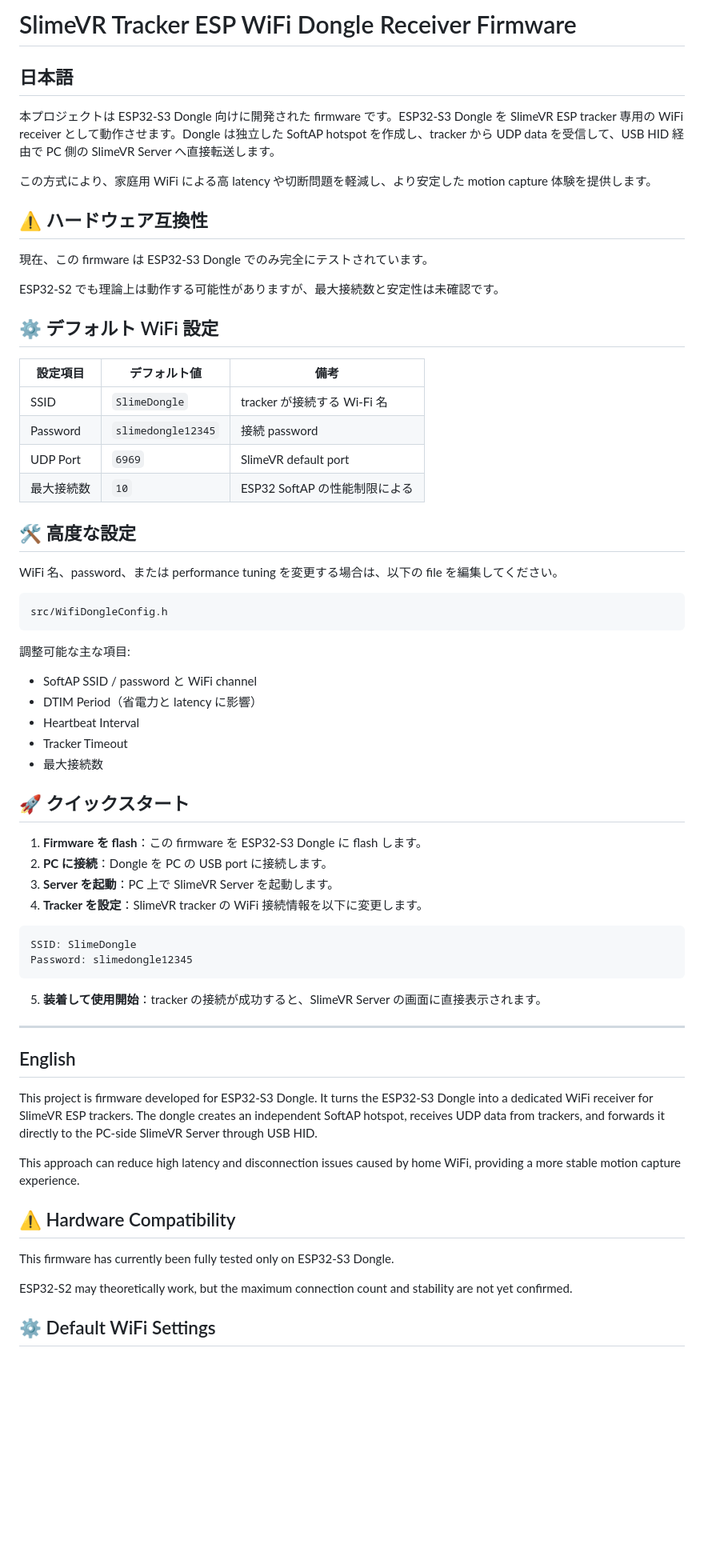
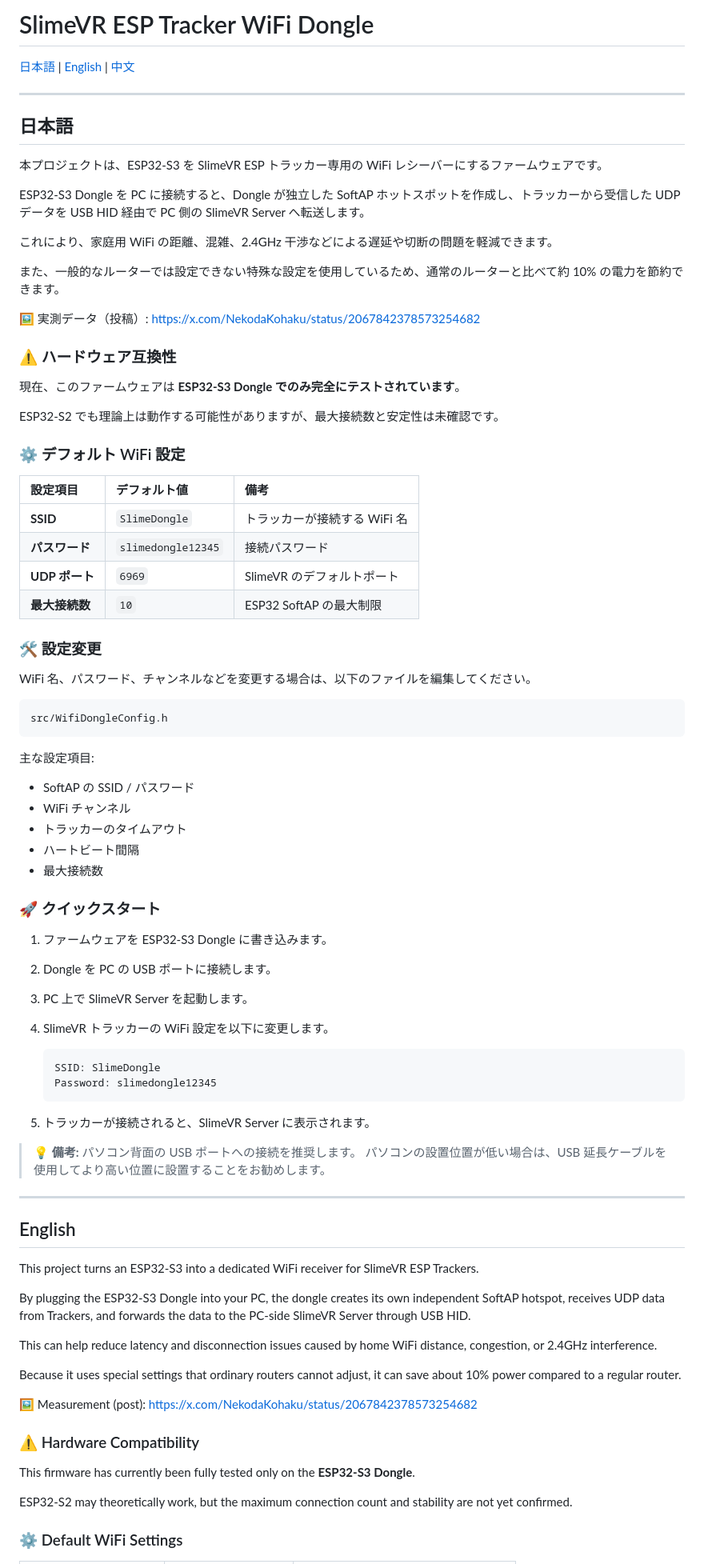
Before and after one commit to NekodaKohaku/SlimeVR-Tracker-ESP-WiFi-Dongle, a Markdown page: README.md, the part around one of its changes. Shown at 80% size. Rendered like a GitHub page; blank space fills up the shorter version.

````diff
--- a/README.md
+++ b/README.md
@@ -1,69 +1,89 @@
-# SlimeVR Tracker ESP WiFi Dongle Receiver Firmware
+# SlimeVR ESP Tracker WiFi Dongle
+
+[日本語](#日本語) | [English](#english) | [中文](#中文)
+
+---
 
 ## 日本語
 
-本プロジェクトは ESP32-S3 Dongle 向けに開発された firmware です。ESP32-S3 Dongle を SlimeVR ESP tracker 専用の WiFi receiver として動作させます。Dongle は独立した SoftAP hotspot を作成し、tracker から UDP data を受信して、USB HID 経由で PC 側の SlimeVR Server へ直接転送します。
+本プロジェクトは、ESP32-S3 を SlimeVR ESP トラッカー専用の WiFi レシーバーにするファームウェアです。
 
-この方式により、家庭用 WiFi による高 latency や切断問題を軽減し、より安定した motion capture 体験を提供します。
+ESP32-S3 Dongle を PC に接続すると、Dongle が独立した SoftAP ホットスポットを作成し、トラッカーから受信した UDP データを USB HID 経由で PC 側の SlimeVR Server へ転送します。
 
-## ⚠️ ハードウェア互換性
+これにより、家庭用 WiFi の距離、混雑、2.4GHz 干渉などによる遅延や切断の問題を軽減できます。
 
-現在、この firmware は ESP32-S3 Dongle でのみ完全にテストされています。
+また、一般的なルーターでは設定できない特殊な設定を使用しているため、通常のルーターと比べて約 10% の電力を節約できます。
+
+🖼️ 実測データ（投稿）: <https://x.com/NekodaKohaku/status/2067842378573254682>
+
+### ⚠️ ハードウェア互換性
+
+現在、このファームウェアは **ESP32-S3 Dongle でのみ完全にテストされています**。
 
 ESP32-S2 でも理論上は動作する可能性がありますが、最大接続数と安定性は未確認です。
 
-## ⚙️ デフォルト WiFi 設定
+### ⚙️ デフォルト WiFi 設定
 
-|設定項目|デフォルト値|備考|
-|---|---|---|
-|SSID|`SlimeDongle`|tracker が接続する Wi-Fi 名|
-|Password|`slimedongle12345`|接続 password|
-|UDP Port|`6969`|SlimeVR default port|
-|最大接続数|`10`|ESP32 SoftAP の性能制限による|
+| 設定項目 | デフォルト値 | 備考 |
+| :--- | :--- | :--- |
+| **SSID** | `SlimeDongle` | トラッカーが接続する WiFi 名 |
+| **パスワード** | `slimedongle12345` | 接続パスワード |
+| **UDP ポート** | `6969` | SlimeVR のデフォルトポート |
+| **最大接続数** | `10` | ESP32 SoftAP の最大制限 |
 
-## 🛠️ 高度な設定
+### 🛠️ 設定変更
 
-WiFi 名、password、または performance tuning を変更する場合は、以下の file を編集してください。
+WiFi 名、パスワード、チャンネルなどを変更する場合は、以下のファイルを編集してください。
 
 ```text
 src/WifiDongleConfig.h
 ```
 
-調整可能な主な項目:
+主な設定項目:
 
-- SoftAP SSID / password と WiFi channel
-- DTIM Period（省電力と latency に影響）
-- Heartbeat Interval
-- Tracker Timeout
+- SoftAP の SSID / パスワード
+- WiFi チャンネル
+- トラッカーのタイムアウト
+- ハートビート間隔
 - 最大接続数
 
-## 🚀 クイックスタート
+### 🚀 クイックスタート
 
-1. **Firmware を flash**：この firmware を ESP32-S3 Dongle に flash します。
-2. **PC に接続**：Dongle を PC の USB port に接続します。
-3. **Server を起動**：PC 上で SlimeVR Server を起動します。
-4. **Tracker を設定**：SlimeVR tracker の WiFi 接続情報を以下に変更します。
+1. ファームウェアを ESP32-S3 Dongle に書き込みます。
+2. Dongle を PC の USB ポートに接続します。
+3. PC 上で SlimeVR Server を起動します。
+4. SlimeVR トラッカーの WiFi 設定を以下に変更します。
 
-```text
-SSID: SlimeDongle
-Password: slimedongle12345
-```
+   ```text
+   SSID: SlimeDongle
+   Password: slimedongle12345
+   ```
 
-5. **装着して使用開始**：tracker の接続が成功すると、SlimeVR Server の画面に直接表示されます。
+5. トラッカーが接続されると、SlimeVR Server に表示されます。
+
+> 💡 **備考:**
+> パソコン背面の USB ポートへの接続を推奨します。
+> パソコンの設置位置が低い場合は、USB 延長ケーブルを使用してより高い位置に設置することをお勧めします。
 
 ---
 
 ## English
 
-This project is firmware developed for ESP32-S3 Dongle. It turns the ESP32-S3 Dongle into a dedicated WiFi receiver for SlimeVR ESP trackers. The dongle creates an independent SoftAP hotspot, receives UDP data from trackers, and forwards it directly to the PC-side SlimeVR Server through USB HID.
+This project turns an ESP32-S3 into a dedicated WiFi receiver for SlimeVR ESP Trackers.
 
-This approach can reduce high latency and disconnection issues caused by home WiFi, providing a more stable motion capture experience.
+By plugging the ESP32-S3 Dongle into your PC, the dongle creates its own independent SoftAP hotspot, receives UDP data from Trackers, and forwards the data to the PC-side SlimeVR Server through USB HID.
 
-## ⚠️ Hardware Compatibility
+This can help reduce latency and disconnection issues caused by home WiFi distance, congestion, or 2.4GHz interference.
 
-This firmware has currently been fully tested only on ESP32-S3 Dongle.
+Because it uses special settings that ordinary routers cannot adjust, it can save about 10% power compared to a regular router.
+
+🖼️ Measurement (post): <https://x.com/NekodaKohaku/status/2067842378573254682>
+
+### ⚠️ Hardware Compatibility
+
+This firmware has currently been fully tested only on the **ESP32-S3 Dongle**.
 
 ESP32-S2 may theoretically work, but the maximum connection count and stability are not yet confirmed.
 
-## ⚙️ Default WiFi Settings
+### ⚙️ Default WiFi Settings
 
````
Also changed, not shown: other parts of README.md (+68 -54 lines).
